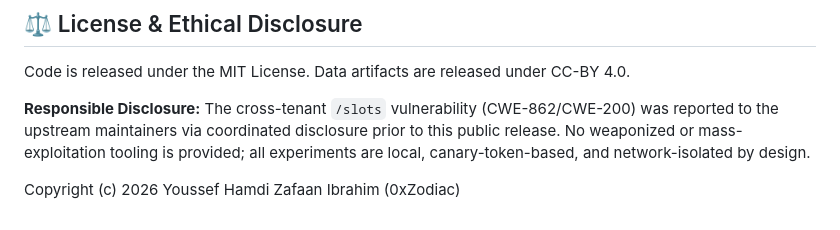
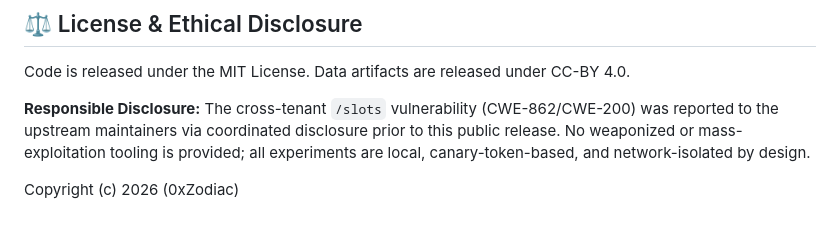
Before and after one commit to 0xzodiac/Local-LLMs-Forensics, a Markdown page: README.md, the part around the change. Drawn GitHub-style.

```diff
--- a/README.md
+++ b/README.md
@@ -176,4 +176,4 @@ disclosure prior to this public release. No weaponized or mass-exploitation
 tooling is provided; all experiments are local, canary-token-based, and
 network-isolated by design.
 
-Copyright (c) 2026 Youssef Hamdi Zafaan Ibrahim (0xZodiac)
+Copyright (c) 2026 (0xZodiac)
```
